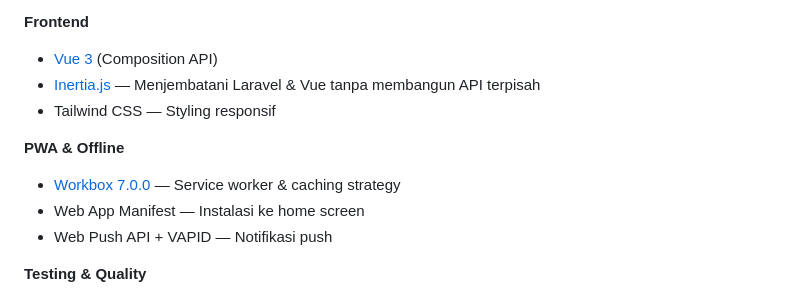
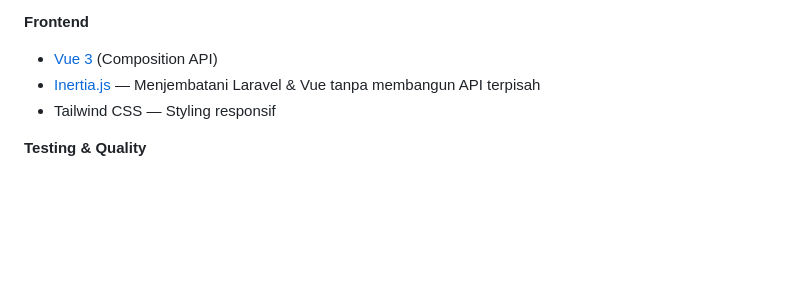
Before and after one commit to dzulfiqar03/Tugas-Akhir_SiBanksa, a Markdown page: README.md, the part around the change. Rendered like a GitHub page; blank space fills up the shorter version.

Commit message:
Bismillah Lancar

```diff
--- a/README.md
+++ b/README.md
@@ -66,11 +66,6 @@ Sistem ini dikembangkan sebagai **Tugas Akhir (skripsi)**, dibangun secara solo
 - [Vue 3](https://vuejs.org/) (Composition API)
 - [Inertia.js](https://inertiajs.com/) — Menjembatani Laravel & Vue tanpa membangun API terpisah
 - Tailwind CSS — Styling responsif
-
-**PWA & Offline**
-- [Workbox 7.0.0](https://developer.chrome.com/docs/workbox) — Service worker & caching strategy
-- Web App Manifest — Instalasi ke home screen
-- Web Push API + VAPID — Notifikasi push
 
 **Testing & Quality**
 - Pest PHP — Unit testing (white-box, cyclomatic complexity)
```
